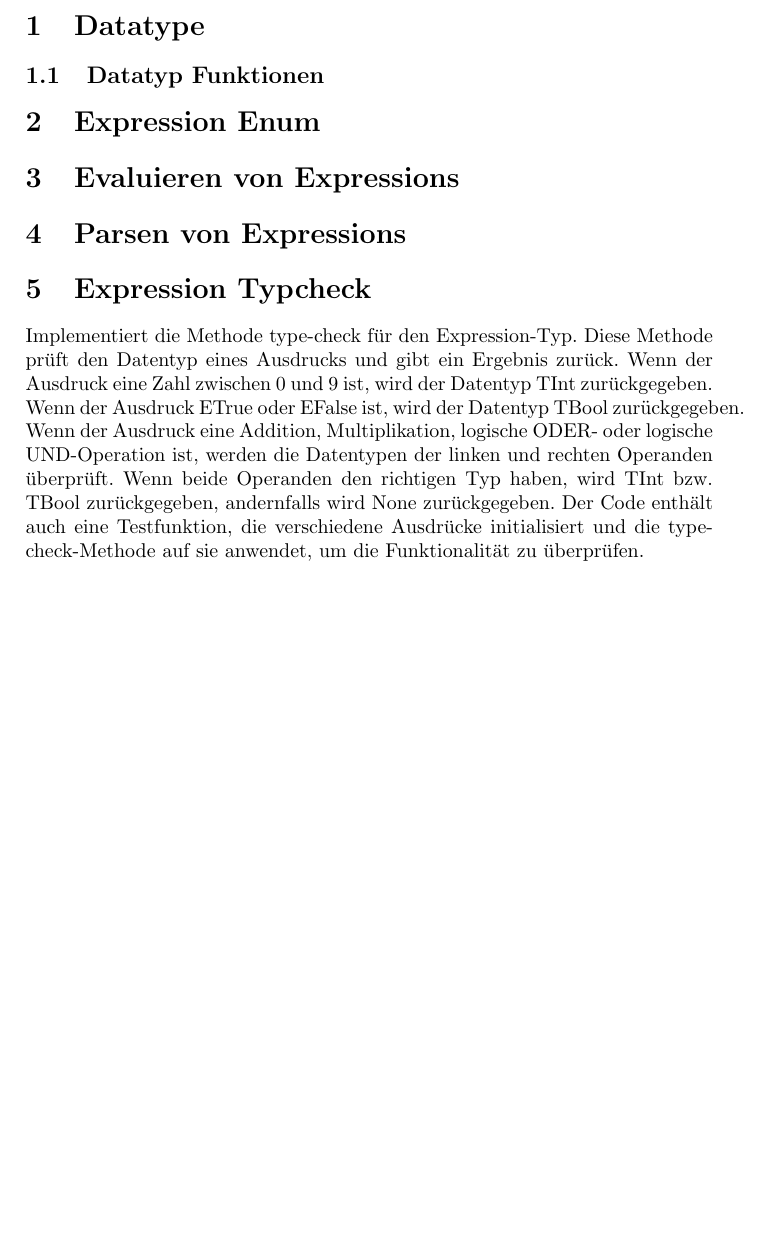
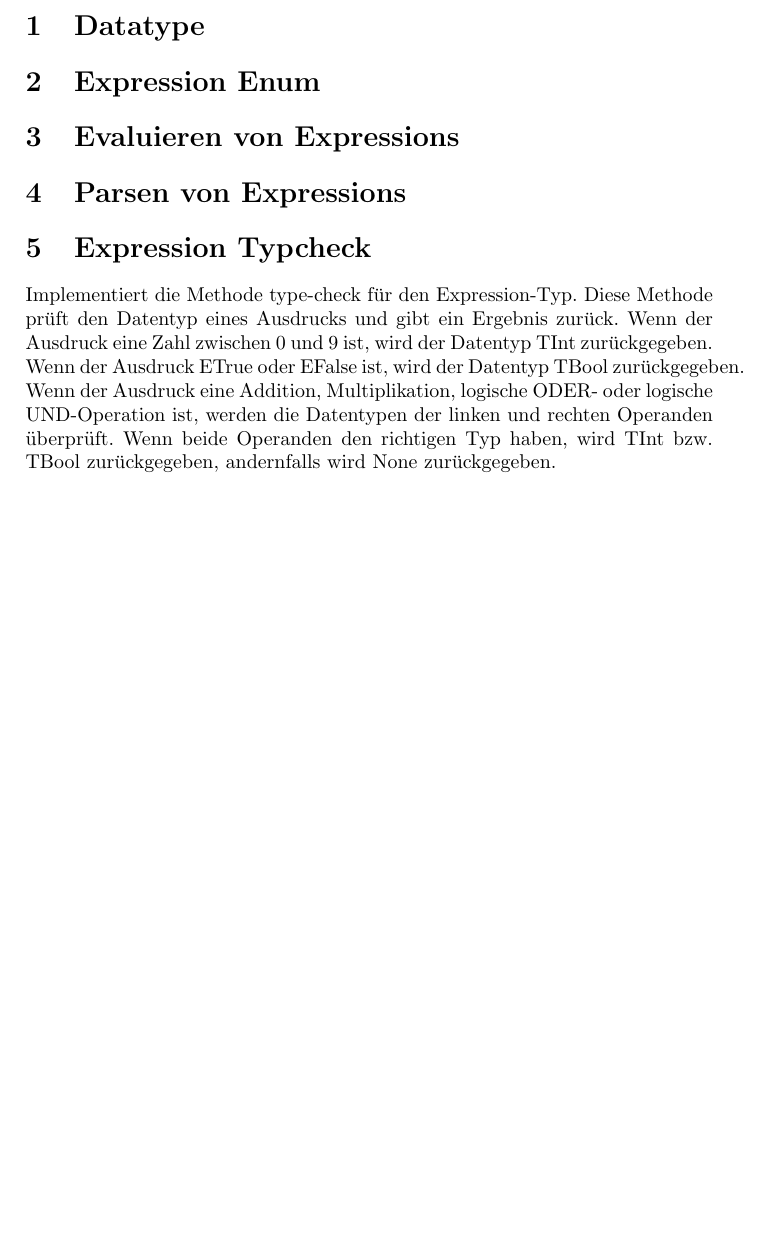
Before and after one commit to Kirmy34/Arithmetic-expressions-in-Rust, a LaTeX document (documentation/doc.tex): part of page 3 of 3, cut so that both start at the same text, the shorter picture padded with empty space. Compiled offline with pdfLaTeX.

Commit message:
some edits

```diff
--- a/documentation/doc.tex
+++ b/documentation/doc.tex
@@ -31,7 +31,6 @@
 \pagenumbering{arabic}
 \maketitle
 \section{Datatype}
-\subsection{Datatyp Funktionen}
 \section{Expression Enum}
 \section{Evaluieren von Expressions}
 \section{Parsen von Expressions}
@@ -43,5 +42,4 @@ Wenn der Ausdruck ETrue oder EFalse ist, wird der Datentyp TBool zurückgegeben.
 Wenn der Ausdruck eine Addition, Multiplikation, logische ODER- oder logische UND-Operation ist, werden die Datentypen der linken und rechten Operanden überprüft.
 Wenn beide Operanden den richtigen Typ haben, wird TInt bzw.
 TBool zurückgegeben, andernfalls wird None zurückgegeben.
-Der Code enthält auch eine Testfunktion, die verschiedene Ausdrücke initialisiert und die type-check-Methode auf sie anwendet, um die Funktionalität zu überprüfen.
 \end{document}
```
Also changed, not shown: documentation/doc.pdf, 4 other files.
